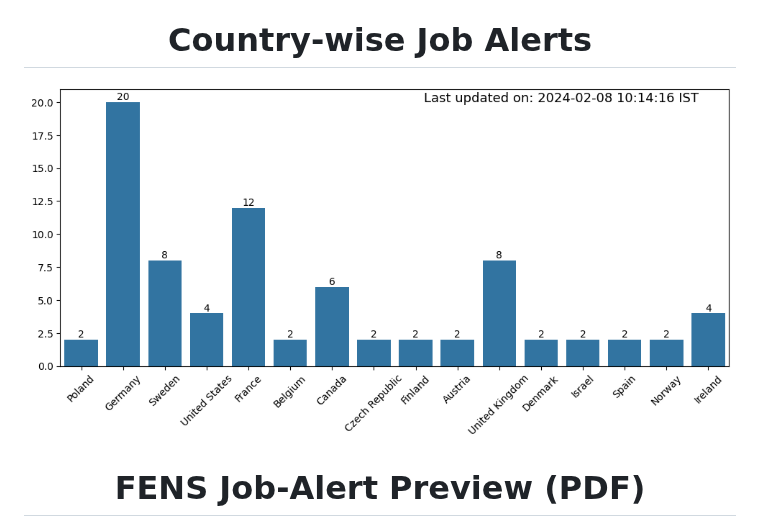
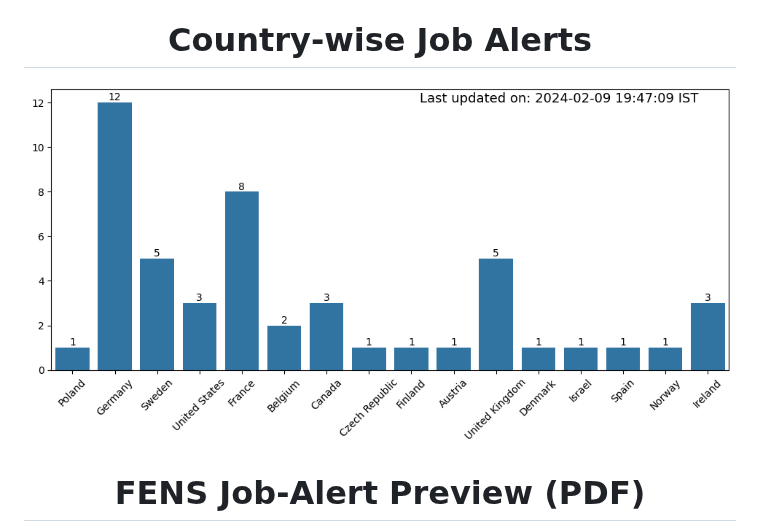
Before and after one commit to pradhanhitesh/FENS-JobsAlert, a Markdown page: README.md, the part around one of its changes. Drawn GitHub-style; pictures changed too: CountryCount_92202419479.png (added).

```diff
--- a/README.md
+++ b/README.md
@@ -26,7 +26,7 @@ All you need to do is sign up to receive our weekly job updates through Google G
 
 <h1 align = "center">Country-wise Job Alerts</h1>
 <p align="center">
-    <img src="CountryCount_822024101416.png" width="750" height="400">
+    <img src="CountryCount_92202419479.png" width="750" height="400">
 </p>
 
 <h1 align = "center">FENS Job-Alert Preview (PDF)</h1>
```
Also changed, not shown: other parts of README.md (+1 -1 lines), data/images/CountryCount_822024101416.png (renamed from CountryCount_822024101416.png), 7 other files.
